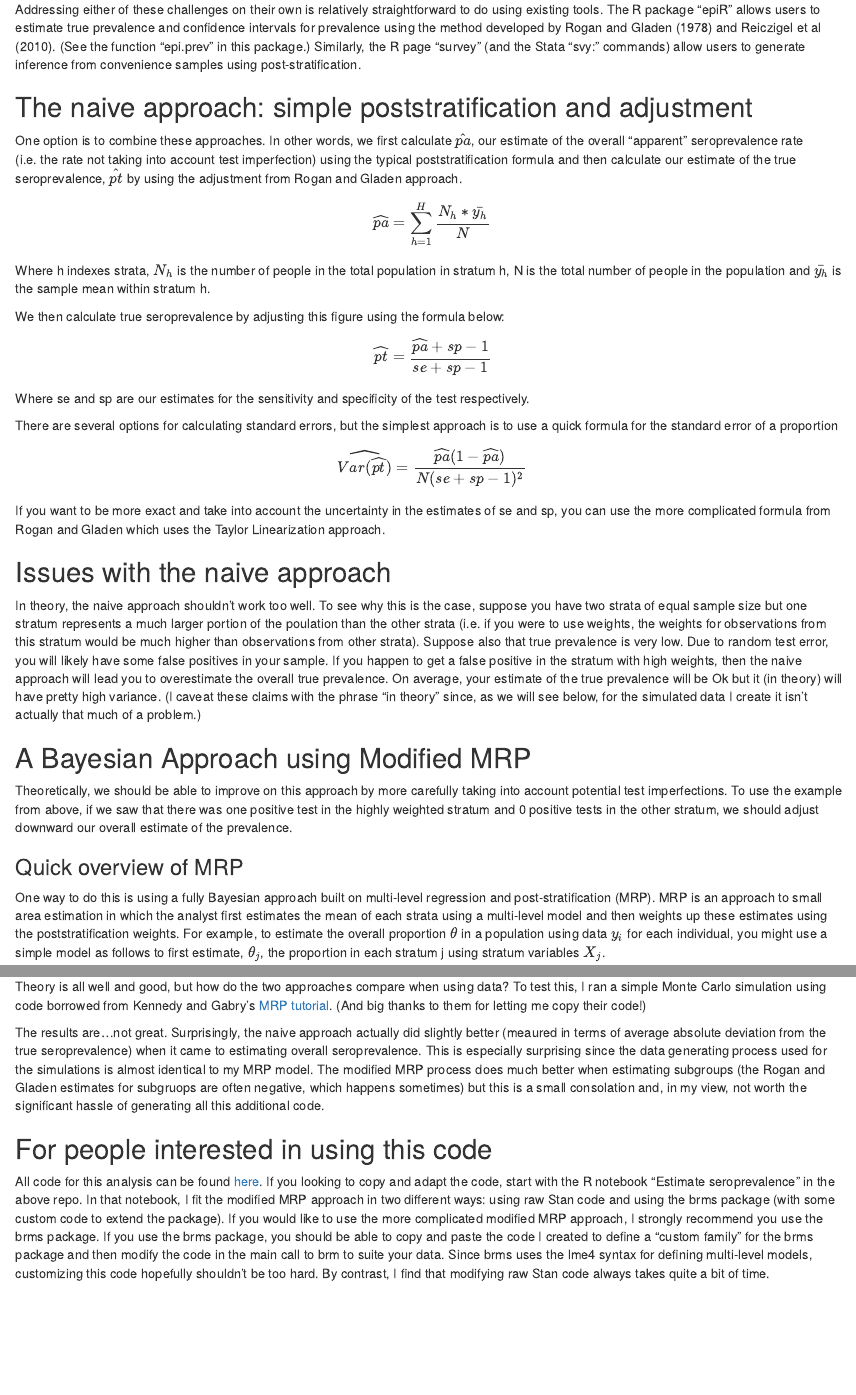
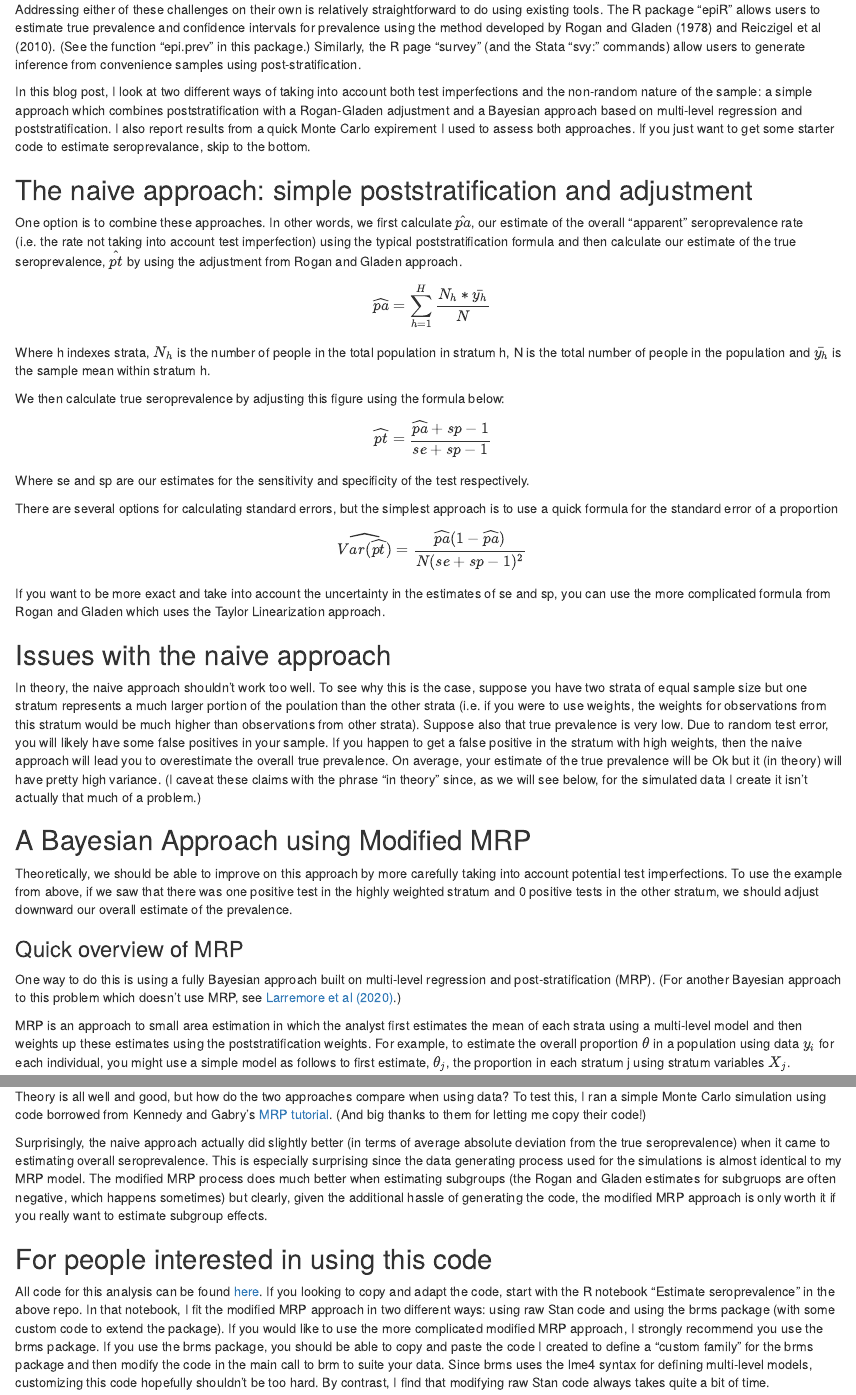
Before and after one commit to dougj892/new_blog, an R Markdown document (content/post/2020-05-06-estimating-seroprevalence-with-data-from-an-imperfect-test-on-a-convenience-sample.Rmd): the page in a window 1100 px wide, from 210 px down, and a second part further down, joined at a grey line. Rendered offline with R 4.5, knitr and Pandoc, with nearby package versions.

Commit message:
Changed serop post

```diff
--- a/content/post/2020-05-06-estimating-seroprevalence-with-data-from-an-imperfect-test-on-a-convenience-sample.Rmd
+++ b/content/post/2020-05-06-estimating-seroprevalence-with-data-from-an-imperfect-test-on-a-convenience-sample.Rmd
@@ -18,6 +18,8 @@ output: html_notebook
 Several recent studies have used data from antibody tests performed on a convenience sample to estimate seroprevalence of covid 19 in a population.  Estimating seroprevalence from this data presents two challenges. First, the analyst must take steps, through weighting or other measures, to deal with likely sample selection bias.  Second, the analyst must take into account imperfections in the test itself.
 
 Addressing either of these challenges on their own is relatively straightforward to do using existing tools.  The R package "epiR" allows users to estimate true prevalence and confidence intervals for prevalence using the method developed by Rogan and Gladen (1978) and Reiczigel et al (2010). (See the function "epi.prev" in this package.) Similarly, the R page "survey" (and the Stata "svy: " commands) allow users to generate inference from convenience samples using post-stratification.
+
+In this blog post, I look at two different ways of taking into account both test imperfections and the non-random nature of the sample: a simple approach which combines poststratification with a Rogan-Gladen adjustment and a Bayesian approach based on multi-level regression and poststratification. I also report results from a quick Monte Carlo expirement I used to assess both approaches.  If you just want to get some starter code to estimate seroprevalance, skip to the bottom.
 
 ## The naive approach: simple poststratification and adjustment
 One option is to combine these approaches.  In other words, we first calculate $\hat{pa}$, our estimate of the overall "apparent" seroprevalence rate (i.e. the rate not taking into account test imperfection) using the typical poststratification formula and then calculate our estimate of the true seroprevalence, $\hat{pt}$ by using the adjustment from Rogan and Gladen approach.
@@ -45,7 +47,9 @@ Theoretically, we should be able to improve on this approach by more carefully t
 
 
 ### Quick overview of MRP
-One way to do this is using a fully Bayesian approach built on multi-level regression and post-stratification (MRP). MRP is an approach to small area estimation in which the analyst first estimates the mean of each strata using a multi-level model and then weights up these estimates using the poststratification weights. For example, to estimate the overall proportion $\theta$ in a population using data $y_i$ for each individual, you might use a simple model as follows to first estimate, $\theta_j$, the proportion in each stratum j using stratum variables $X_j$.
+One way to do this is using a fully Bayesian approach built on multi-level regression and post-stratification (MRP). (For another Bayesian approach to this problem which doesn't use MRP, see [Larremore et al (2020)](https://www.medrxiv.org/content/10.1101/2020.04.15.20067066v1).)
+
+MRP is an approach to small area estimation in which the analyst first estimates the mean of each strata using a multi-level model and then weights up these estimates using the poststratification weights. For example, to estimate the overall proportion $\theta$ in a population using data $y_i$ for each individual, you might use a simple model as follows to first estimate, $\theta_j$, the proportion in each stratum j using stratum variables $X_j$.
 
 $$ \theta_j =logit^{-1}(X_j\beta); \beta\sim MVN(0,\sigma I); y_i \sim bernoulli(\theta_{j[i]}) $$
 To derive your estimates of the total population, you just weight up. i.e. you calculate
@@ -67,7 +71,7 @@ For a complete Bayesian model, we also need to add priors for sensitivity and sp
 
 Theory is all well and good, but how do the two approaches compare when using data? To test this, I ran a simple Monte Carlo simulation using code borrowed from Kennedy and Gabry's [MRP tutorial](https://cran.r-project.org/web/packages/rstanarm/vignettes/mrp.html).  (And big thanks to them for letting me copy their code!)
 
-The results are...not great.  Surprisingly, the naive approach actually did slightly better (meaured in terms of average absolute deviation from the true seroprevalence) when it came to estimating overall seroprevalence. This is especially surprising since the data generating process used for the simulations is almost identical to my MRP model. The modified MRP process does much better when estimating subgroups (the Rogan and Gladen estimates for subgruops are often negative, which happens sometimes) but this is a small consolation and, in my view, not worth the significant hassle of generating all this additional code.
+Surprisingly, the naive approach actually did slightly better (in terms of average absolute deviation from the true seroprevalence) when it came to estimating overall seroprevalence. This is especially surprising since the data generating process used for the simulations is almost identical to my MRP model. The modified MRP process does much better when estimating subgroups (the Rogan and Gladen estimates for subgruops are often negative, which happens sometimes) but clearly, given the additional hassle of generating the code, the modified MRP approach is only worth it if you really want to estimate subgroup effects.
 
 
 ## For people interested in using this code
```
Also changed, not shown: content/post/2020-05-06-estimating-seroprevalence-with-data-from-an-imperfect-test-on-a-convenience-sample.html, 1 other file.
